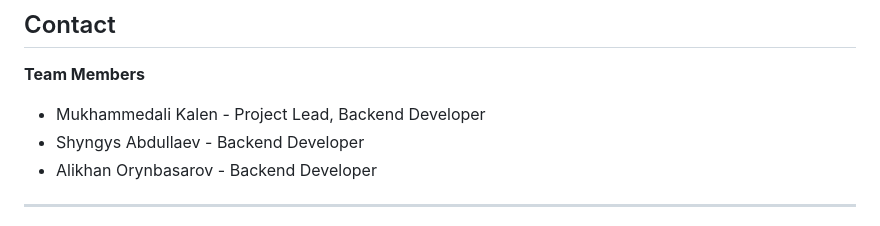
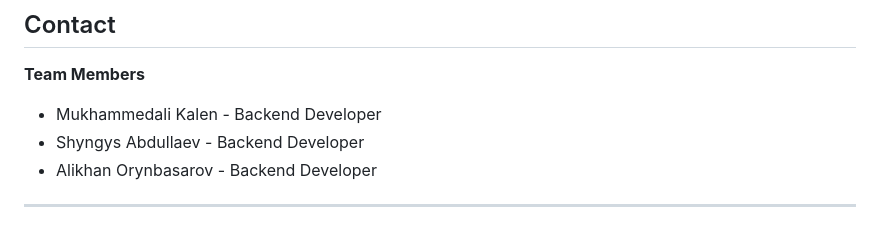
Before and after one commit to mxkwnz/Mangekyo-Films, a Markdown page: README.md, the part around the change. GitHub-like rendering.

```diff
--- a/README.md
+++ b/README.md
@@ -729,7 +729,7 @@ SOFTWARE.
 ## Contact
 
 **Team Members**
-- Mukhammedali Kalen - Project Lead, Backend Developer
+- Mukhammedali Kalen - Backend Developer
 - Shyngys Abdullaev - Backend Developer
 - Alikhan Orynbasarov - Backend Developer
 
```
